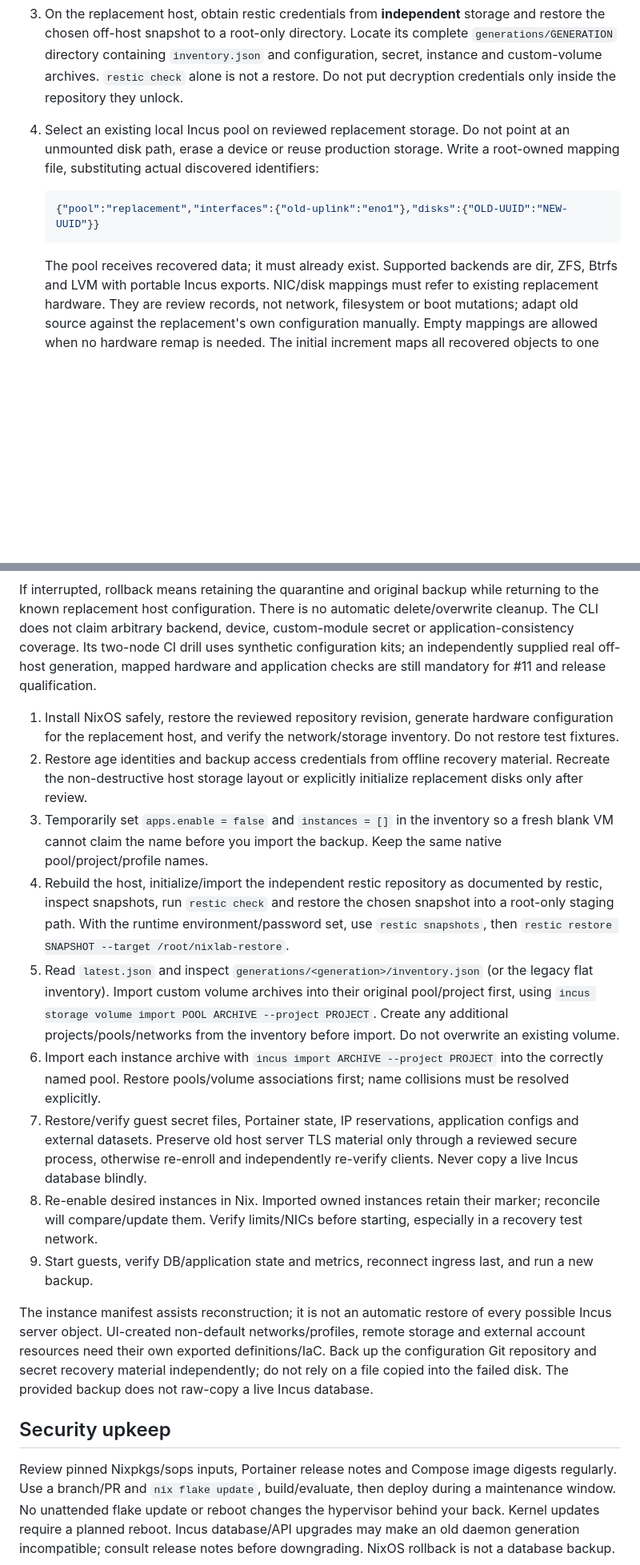
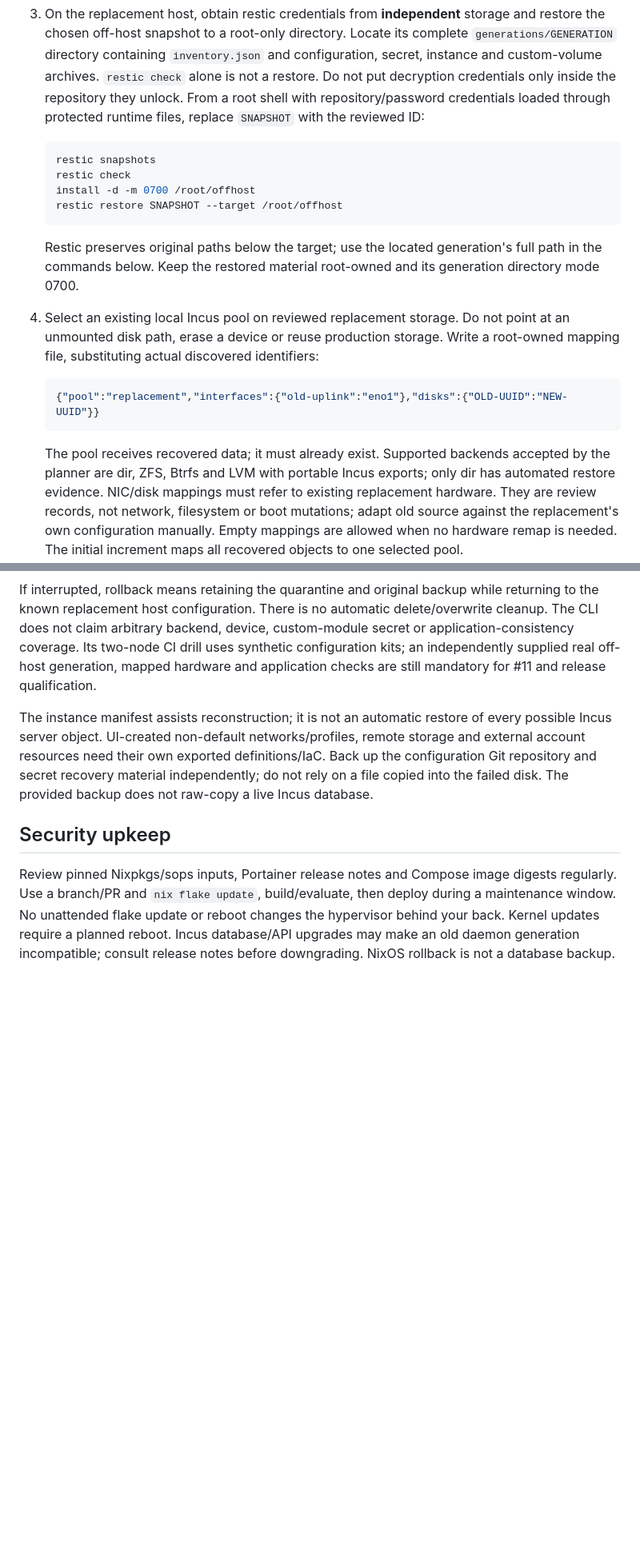
Before and after one commit to OmarDardery/nixlab, a Markdown page: docs/recovery.md, 2 parts joined by grey strips. Shown at 80% size. Drawn GitHub-style; blank space fills up the shorter version.

Commit message:
docs: keep replacement recovery on the guarded commissioning path

````diff
--- a/docs/recovery.md
+++ b/docs/recovery.md
@@ -185,7 +188,19 @@ with a required separate review. Source material is never modified or deleted.
    complete `generations/GENERATION` directory containing `inventory.json` and
    configuration, secret, instance and custom-volume archives. `restic check`
    alone is not a restore. Do not put decryption credentials only inside the
-   repository they unlock.
+   repository they unlock. From a root shell with repository/password credentials
+   loaded through protected runtime files, replace `SNAPSHOT` with the reviewed ID:
+
+   ```sh
+   restic snapshots
+   restic check
+   install -d -m 0700 /root/offhost
+   restic restore SNAPSHOT --target /root/offhost
+   ```
+
+   Restic preserves original paths below the target; use the located generation's
+   full path in the commands below. Keep the restored material root-owned and its
+   generation directory mode 0700.
 4. Select an existing local Incus pool on reviewed replacement storage. Do not
    point at an unmounted disk path, erase a device or reuse production storage.
    Write a root-owned mapping file, substituting actual discovered identifiers:
@@ -195,7 +210,8 @@ with a required separate review. Source material is never modified or deleted.
    ```
 
    The pool receives recovered data; it must already exist. Supported backends
-   are dir, ZFS, Btrfs and LVM with portable Incus exports. NIC/disk mappings must
+   accepted by the planner are dir, ZFS, Btrfs and LVM with portable Incus exports;
+   only dir has automated restore evidence. NIC/disk mappings must
    refer to existing replacement hardware. They are review records, not network,
    filesystem or boot mutations; adapt old source against the replacement's own
    configuration manually. Empty mappings are allowed when no hardware remap is
@@ -279,28 +295,6 @@ uses synthetic configuration kits; an independently supplied real off-host
 generation, mapped hardware and application checks are still mandatory for #11
 and release qualification.
 
-1. Install NixOS safely, restore the reviewed repository revision, generate hardware configuration
-   for the replacement host, and verify the network/storage inventory. Do not restore test fixtures.
-2. Restore age identities and backup access credentials from offline recovery material. Recreate
-   the non-destructive host storage layout or explicitly initialize replacement disks only after review.
-3. Temporarily set `apps.enable = false` and `instances = []` in the inventory so a fresh blank VM
-   cannot claim the name before you import the backup. Keep the same native pool/project/profile names.
-4. Rebuild the host, initialize/import the independent restic repository as documented by restic,
-   inspect snapshots, run `restic check` and restore the chosen snapshot into a root-only staging path.
-   With the runtime environment/password set, use `restic snapshots`, then
-   `restic restore SNAPSHOT --target /root/nixlab-restore`.
-5. Read `latest.json` and inspect `generations/<generation>/inventory.json` (or the legacy flat inventory). Import custom volume archives into their original pool/project first,
-   using `incus storage volume import POOL ARCHIVE --project PROJECT`. Create any additional
-   projects/pools/networks from the inventory before import. Do not overwrite an existing volume.
-6. Import each instance archive with `incus import ARCHIVE --project PROJECT` into the correctly
-   named pool. Restore pools/volume associations first; name collisions must be resolved explicitly.
-7. Restore/verify guest secret files, Portainer state, IP reservations, application configs and
-   external datasets. Preserve old host server TLS material only through a reviewed secure process,
-   otherwise re-enroll and independently re-verify clients. Never copy a live Incus database blindly.
-8. Re-enable desired instances in Nix. Imported owned instances retain their marker; reconcile will
-   compare/update them. Verify limits/NICs before starting, especially in a recovery test network.
-9. Start guests, verify DB/application state and metrics, reconnect ingress last, and run a new backup.
-
 The instance manifest assists reconstruction; it is not an automatic restore of every possible
 Incus server object. UI-created non-default networks/profiles, remote storage and external account
 resources need their own exported definitions/IaC. Back up the configuration Git repository and
````
Also changed, not shown: other parts of docs/recovery.md (+3 -0 lines).
